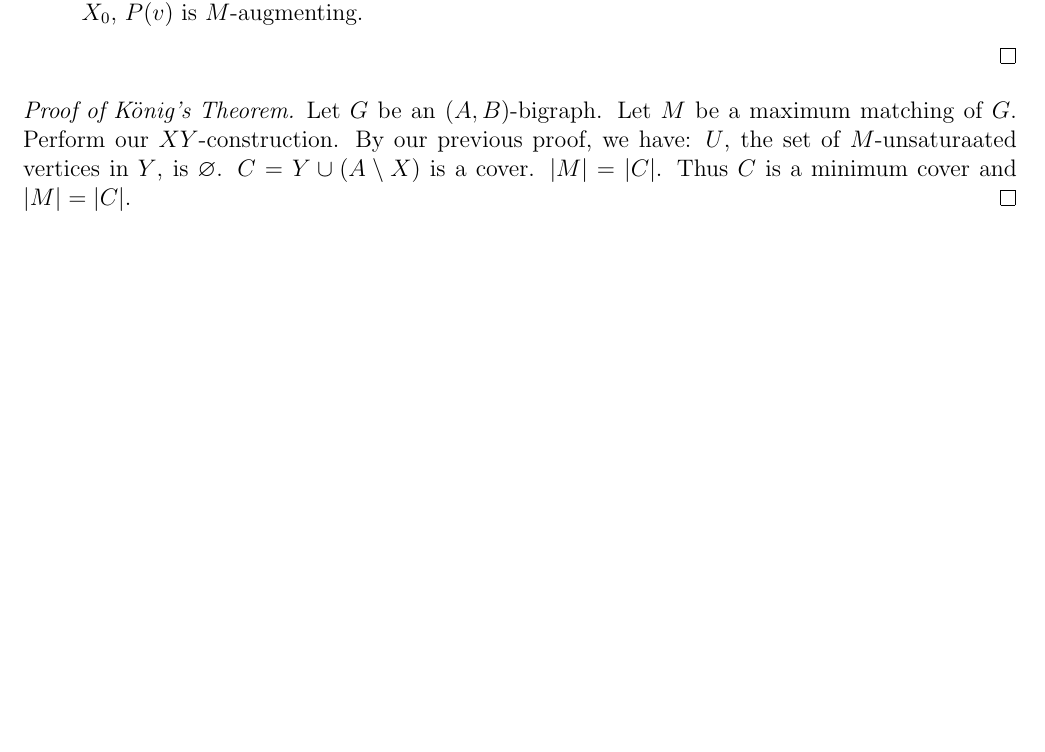
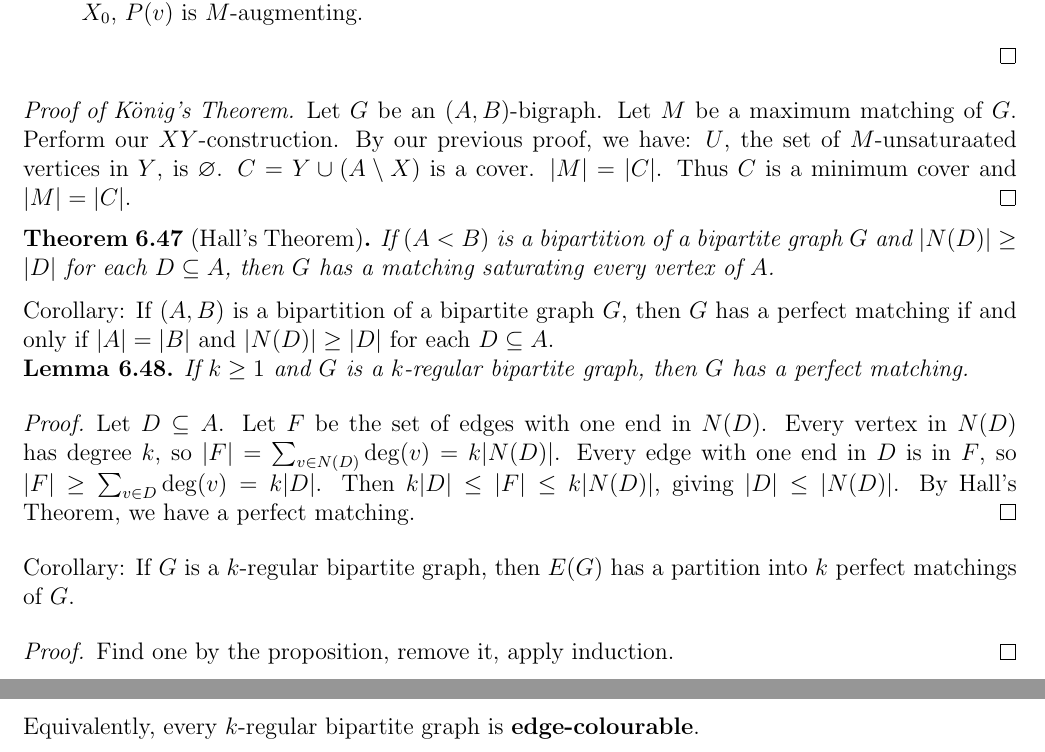
Before and after one commit to TheKevJames/publishing, a LaTeX document (2b/math239/math239.tex): part of page 23 of 23 before the commit and two parts of pages 23 and 24 of 24 after it, the two joined at a grey line, cut so that both start at the same text, the shorter picture padded with empty space. Compiled offline with pdfLaTeX.

```diff
--- a/2b/math239/math239.tex
+++ b/2b/math239/math239.tex
@@ -1051,4 +1051,28 @@
 $U$, the set of $M$-unsaturaated vertices in $Y$, is $\varnothing$. $C = Y\cup (A\setminus X)$ is a cover. $|M| = |C|$. Thus $C$ is a minimum cover and $|M| = |C|$.
 \end{proof}
 
+% MISSING
+
+\begin{theorem}[Hall's Theorem]
+If $(A<B)$ is a bipartition of a bipartite graph $G$ and $|N(D)| \geq |D|$ for each $D \subseteq A$, then $G$ has a matching saturating every vertex of $A$.
+\end{theorem}
+
+Corollary: If $(A,B)$ is a bipartition of a bipartite graph $G$, then $G$ has a perfect matching if and only if $|A| = |B|$ and $|N(D)| \geq |D|$ for each $D \subseteq A$.
+
+\begin{lemma}
+If $k \geq 1$ and $G$ is a $k$-regular bipartite graph, then $G$ has a perfect matching.
+\end{lemma}
+
+\begin{proof}
+Let $D \subseteq A$.  Let $F$ be the set of edges with one end in $N(D)$. Every vertex in $N(D)$ has degree $k$, so $|F| = \sum_{v\in N(D)} \deg (v) = k|N(D)|$. Every edge with one end in $D$ is in $F$, so $|F| \geq \sum_{v\in D} \deg(v) = k|D|$. Then $k|D| \leq |F| \leq k|N(D)|$, giving $|D| \leq |N(D)|$. By Hall's Theorem, we have a perfect matching.
+\end{proof}
+
+Corollary: If $G$ is a $k$-regular bipartite graph, then $E(G)$ has a partition into $k$ perfect matchings of $G$.
+
+\begin{proof}
+Find one by the proposition, remove it, apply induction.
+\end{proof}
+
+Equivalently, every $k$-regular bipartite graph is {\bf edge-colourable}.
+
 \end{document}
```
Also changed, not shown: 1 other file.
